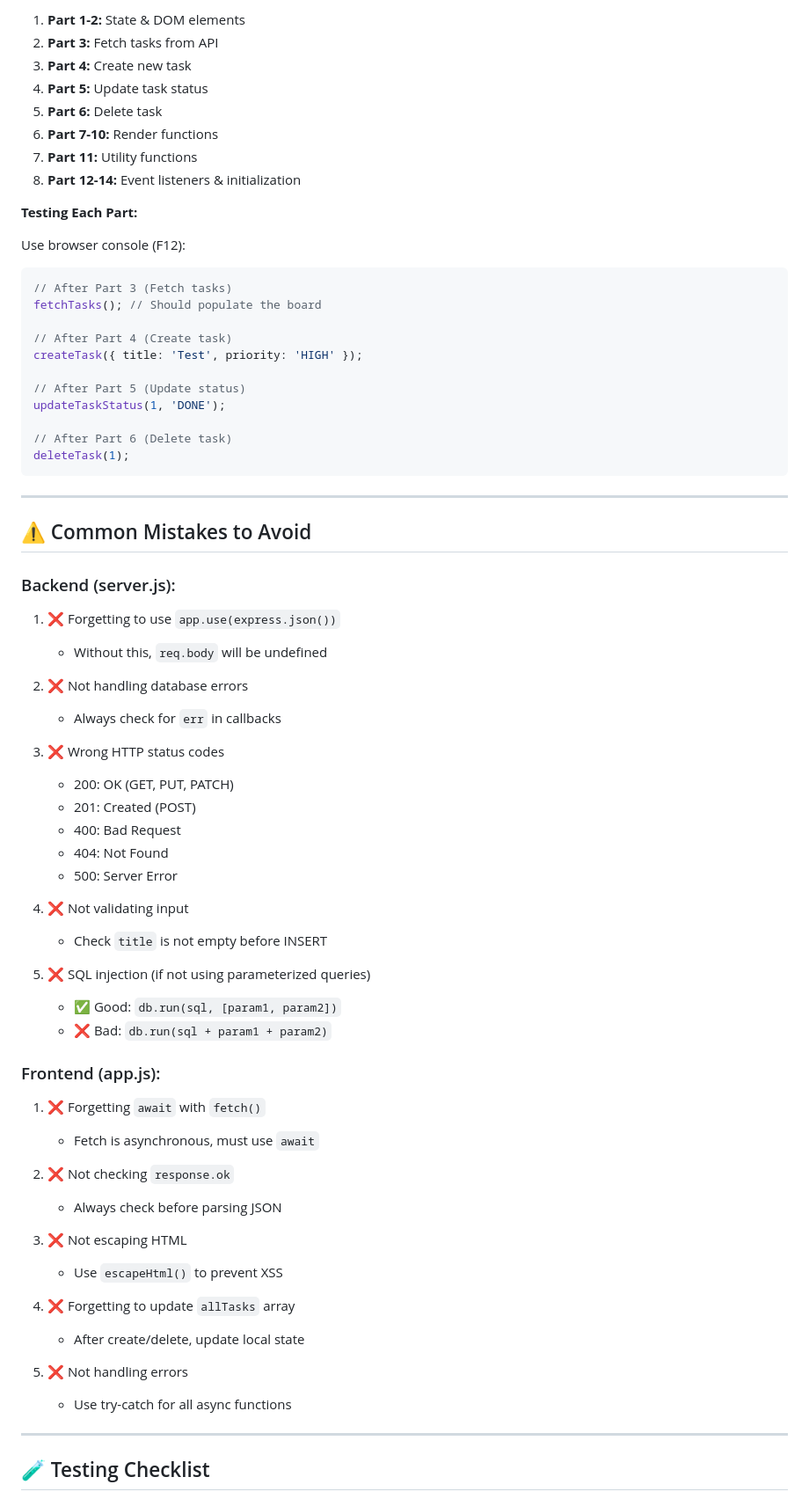
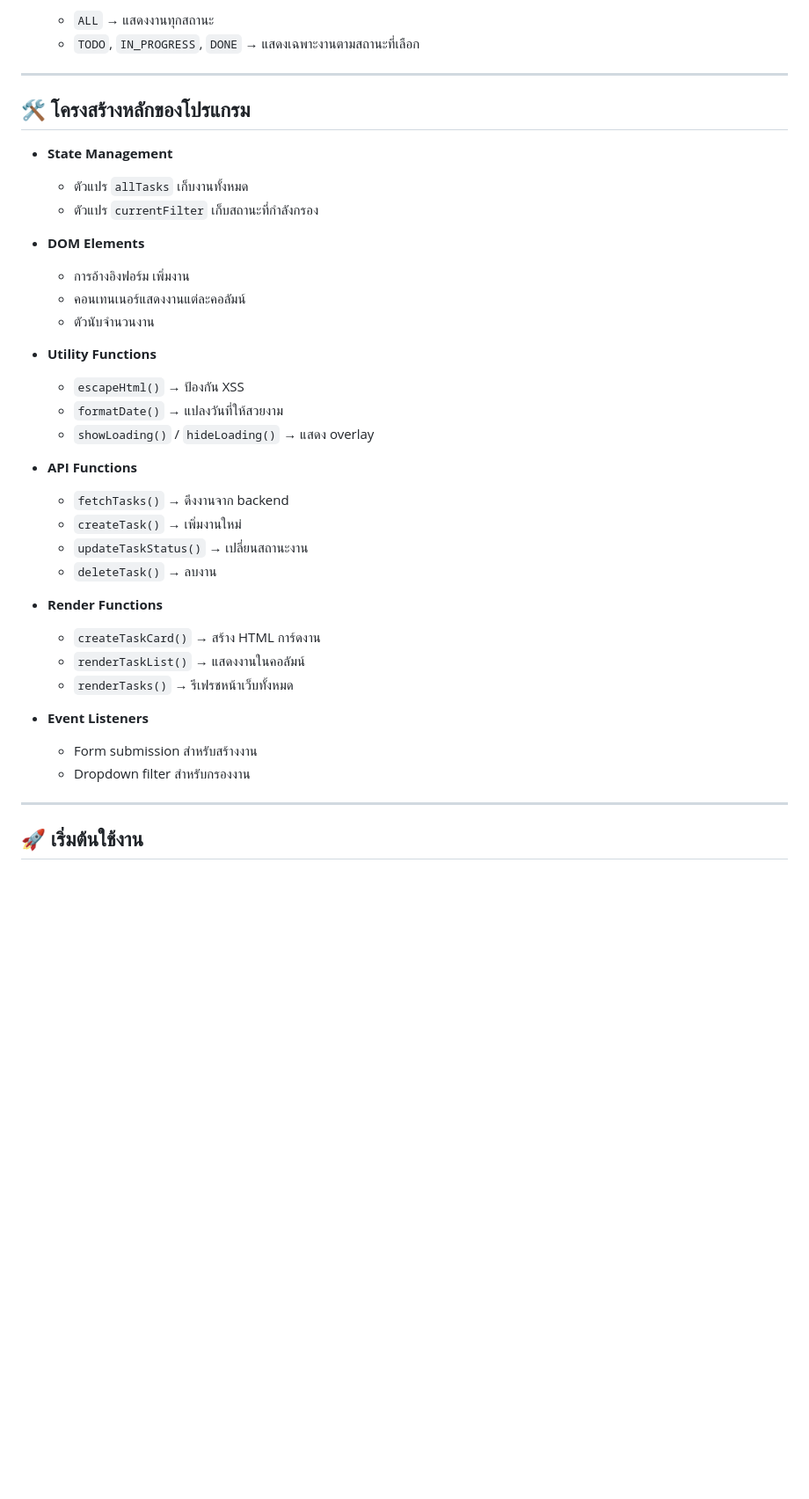
Before and after one commit to Jta003/ENGSE207, a Markdown page: week3/README.md, the part around one of its changes. Shown at 88% size. Drawn GitHub-style; blank space fills up the shorter version.

````diff
--- a/week3/README.md
+++ b/week3/README.md
@@ -166,75 +74,42 @@ curl -X DELETE http://localhost:3000/api/tasks/1
 
-1. **Part 1-2:** State & DOM elements
-2. **Part 3:** Fetch tasks from API
-3. **Part 4:** Create new task
-4. **Part 5:** Update task status
-5. **Part 6:** Delete task
-6. **Part 7-10:** Render functions
-7. **Part 11:** Utility functions
-8. **Part 12-14:** Event listeners & initialization
-
-**Testing Each Part:**
-
-Use browser console (F12):
-
-```javascript
-// After Part 3 (Fetch tasks)
-fetchTasks(); // Should populate the board
-
-// After Part 4 (Create task)
-createTask({ title: 'Test', priority: 'HIGH' });
-
-// After Part 5 (Update status)
-updateTaskStatus(1, 'DONE');
-
-// After Part 6 (Delete task)
-deleteTask(1);
-```
+  * `ALL` → แสดงงานทุกสถานะ
+  * `TODO`, `IN_PROGRESS`, `DONE` → แสดงเฉพาะงานตามสถานะที่เลือก
 
 ---
 
-## ⚠️ Common Mistakes to Avoid
+## 🛠️ โครงสร้างหลักของโปรแกรม
 
-### Backend (server.js):
+* **State Management**
 
-1. ❌ Forgetting to use `app.use(express.json())`
-   - Without this, `req.body` will be undefined
+  * ตัวแปร `allTasks` เก็บงานทั้งหมด
+  * ตัวแปร `currentFilter` เก็บสถานะที่กำลังกรอง
+* **DOM Elements**
 
-2. ❌ Not handling database errors
-   - Always check for `err` in callbacks
+  * การอ้างอิงฟอร์ม เพิ่มงาน
+  * คอนเทนเนอร์แสดงงานแต่ละคอลัมน์
+  * ตัวนับจำนวนงาน
+* **Utility Functions**
 
-3. ❌ Wrong HTTP status codes
-   - 200: OK (GET, PUT, PATCH)
-   - 201: Created (POST)
-   - 400: Bad Request
-   - 404: Not Found
-   - 500: Server Error
+  * `escapeHtml()` → ป้องกัน XSS
+  * `formatDate()` → แปลงวันที่ให้สวยงาม
+  * `showLoading()` / `hideLoading()` → แสดง overlay
+* **API Functions**
 
-4. ❌ Not validating input
-   - Check `title` is not empty before INSERT
+  * `fetchTasks()` → ดึงงานจาก backend
+  * `createTask()` → เพิ่มงานใหม่
+  * `updateTaskStatus()` → เปลี่ยนสถานะงาน
+  * `deleteTask()` → ลบงาน
+* **Render Functions**
 
-5. ❌ SQL injection (if not using parameterized queries)
-   - ✅ Good: `db.run(sql, [param1, param2])`
-   - ❌ Bad: `db.run(sql + param1 + param2)`
+  * `createTaskCard()` → สร้าง HTML การ์ดงาน
+  * `renderTaskList()` → แสดงงานในคอลัมน์
+  * `renderTasks()` → รีเฟรชหน้าเว็บทั้งหมด
+* **Event Listeners**
 
-### Frontend (app.js):
-
-1. ❌ Forgetting `await` with `fetch()`
-   - Fetch is asynchronous, must use `await`
-
-2. ❌ Not checking `response.ok`
-   - Always check before parsing JSON
-
-3. ❌ Not escaping HTML
-   - Use `escapeHtml()` to prevent XSS
-
-4. ❌ Forgetting to update `allTasks` array
-   - After create/delete, update local state
-
-5. ❌ Not handling errors
-   - Use try-catch for all async functions
+  * Form submission สำหรับสร้างงาน
+  * Dropdown filter สำหรับกรองงาน
 
 ---
 
-## 🧪 Testing Checklist
+## 🚀 เริ่มต้นใช้งาน
 
````
Also changed, not shown: other parts of week3/README.md (+50 -337 lines).
